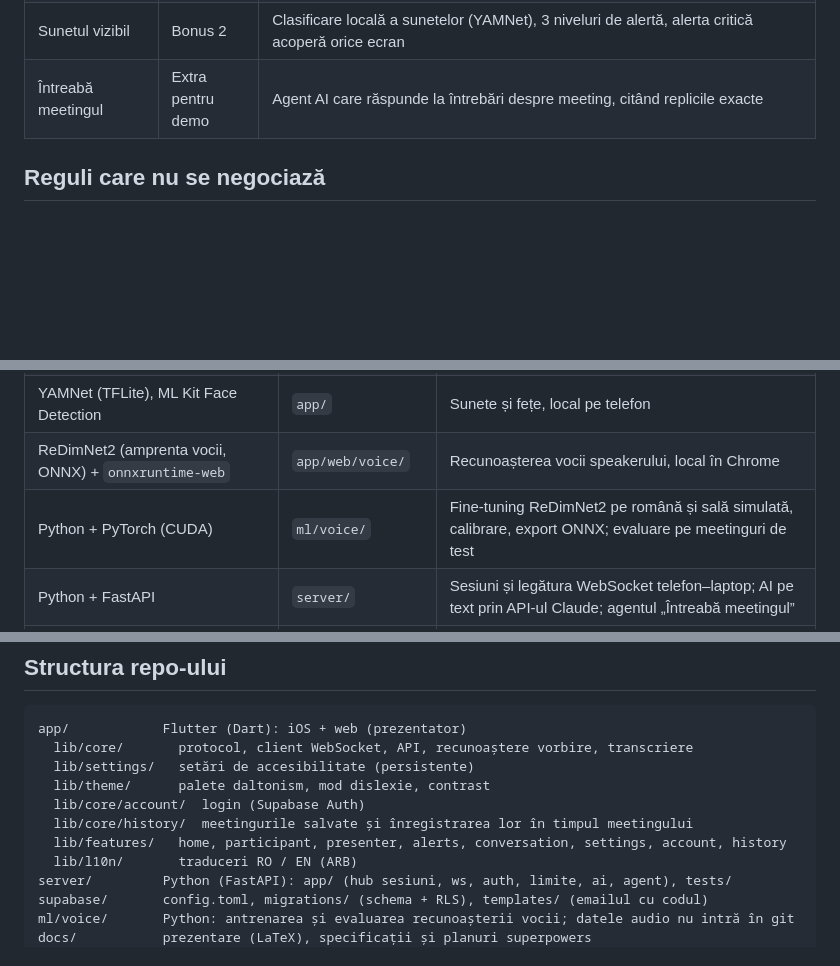
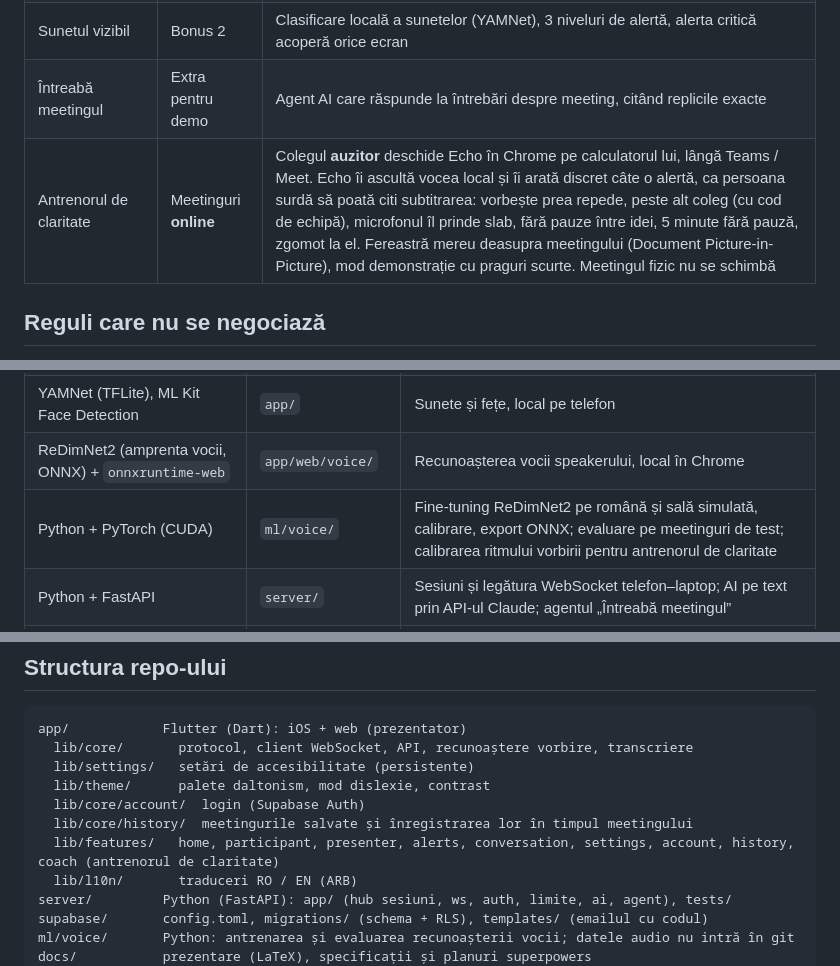
Before and after one commit to PeTruStEfAN21/PJR-Accesibility, a Markdown page: CLAUDE.md, 3 parts joined by grey strips. Drawn GitHub-style; blank space fills up the shorter version.

```diff
--- a/CLAUDE.md
+++ b/CLAUDE.md
@@ -16,6 +16,7 @@
 | Subtitrări în lumea reală | Bonus 1 | Balon lângă fața celui care vorbește (detecție fețe + mișcarea gurii) |
 | Sunetul vizibil | Bonus 2 | Clasificare locală a sunetelor (YAMNet), 3 niveluri de alertă, alerta critică acoperă orice ecran |
 | Întreabă meetingul | Extra pentru demo | Agent AI care răspunde la întrebări despre meeting, citând replicile exacte |
+| Antrenorul de claritate | Meetinguri **online** | Colegul **auzitor** deschide Echo în Chrome pe calculatorul lui, lângă Teams / Meet. Echo îi ascultă vocea local și îi arată discret câte o alertă, ca persoana surdă să poată citi subtitrarea: vorbește prea repede, peste alt coleg (cu cod de echipă), microfonul îl prinde slab, fără pauze între idei, 5 minute fără pauză, zgomot la el. Fereastră mereu deasupra meetingului (Document Picture-in-Picture), mod demonstrație cu praguri scurte. Meetingul fizic nu se schimbă |
 
 ## Reguli care nu se negociază
 
@@ -36,7 +37,7 @@
 | `speech_to_text` | `app/` | Recunoașterea vorbirii prin motorul platformei (iOS / Chrome) pentru demo |
 | YAMNet (TFLite), ML Kit Face Detection | `app/` | Sunete și fețe, local pe telefon |
 | ReDimNet2 (amprenta vocii, ONNX) + `onnxruntime-web` | `app/web/voice/` | Recunoașterea vocii speakerului, local în Chrome |
-| Python + PyTorch (CUDA) | `ml/voice/` | Fine-tuning ReDimNet2 pe română și sală simulată, calibrare, export ONNX; evaluare pe meetinguri de test |
+| Python + PyTorch (CUDA) | `ml/voice/` | Fine-tuning ReDimNet2 pe română și sală simulată, calibrare, export ONNX; evaluare pe meetinguri de test; calibrarea ritmului vorbirii pentru antrenorul de claritate |
 | Python + FastAPI | `server/` | Sesiuni și legătura WebSocket telefon–laptop; AI pe text prin API-ul Claude; agentul „Întreabă meetingul” |
 | Docker + Compose | `docker-compose.yml` | Pornește serverul (și pagina prezentatorului) + Redis cu o comandă |
 | Supabase (Postgres + Auth) | `supabase/` | Conturi (cod pe email, Google) și meetingurile salvate ale fiecărui utilizator |
@@ -71,7 +72,7 @@ app/            Flutter (Dart): iOS + web (prezentator)
   lib/theme/      palete daltonism, mod dislexie, contrast
   lib/core/account/  login (Supabase Auth)
   lib/core/history/  meetingurile salvate și înregistrarea lor în timpul meetingului
-  lib/features/   home, participant, presenter, alerts, conversation, settings, account, history
+  lib/features/   home, participant, presenter, alerts, conversation, settings, account, history, coach (antrenorul de claritate)
   lib/l10n/       traduceri RO / EN (ARB)
 server/         Python (FastAPI): app/ (hub sesiuni, ws, auth, limite, ai, agent), tests/
 supabase/       config.toml, migrations/ (schema + RLS), templates/ (emailul cu codul)
```
Also changed, not shown: ml/voice/README.md (+11 -0 lines), 1 other file.
